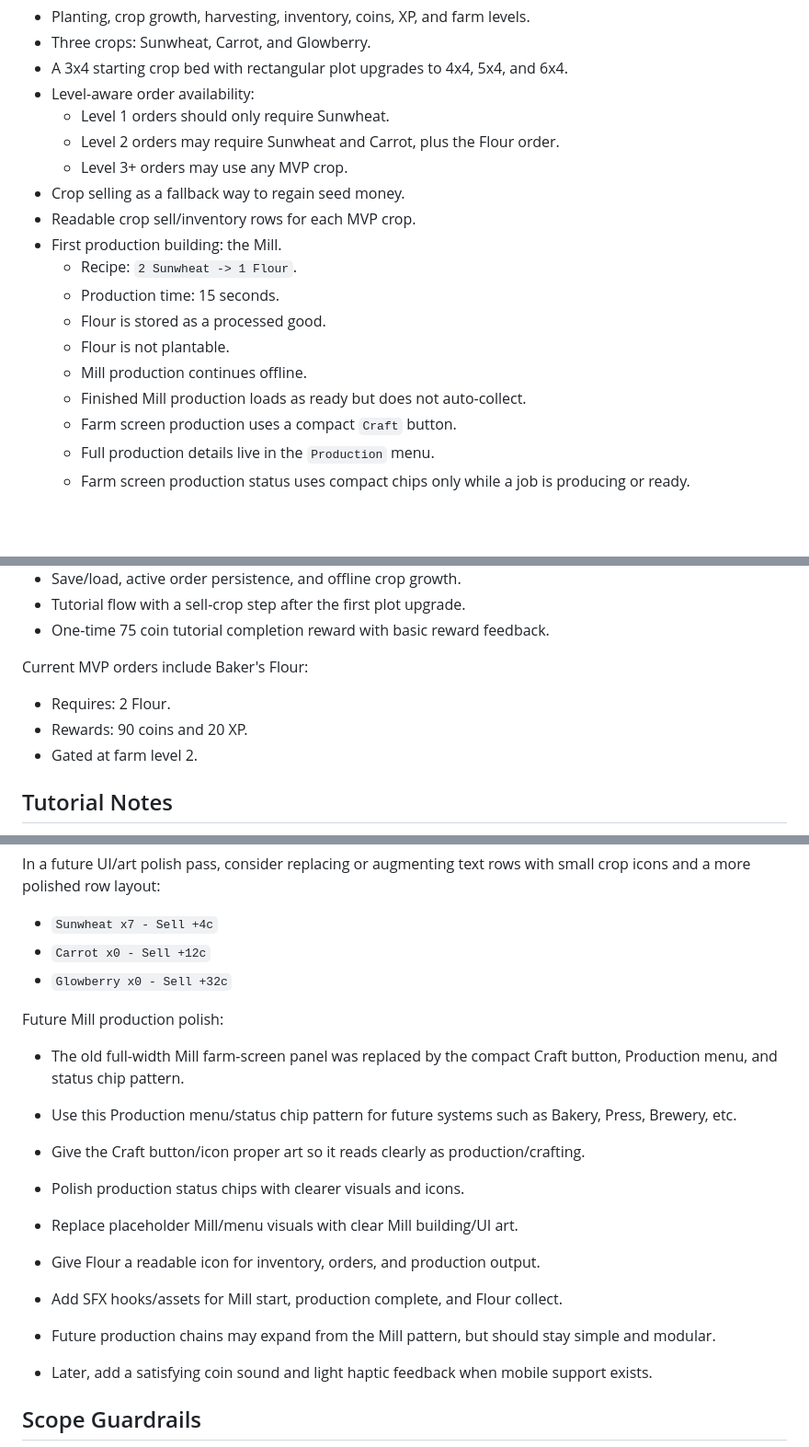
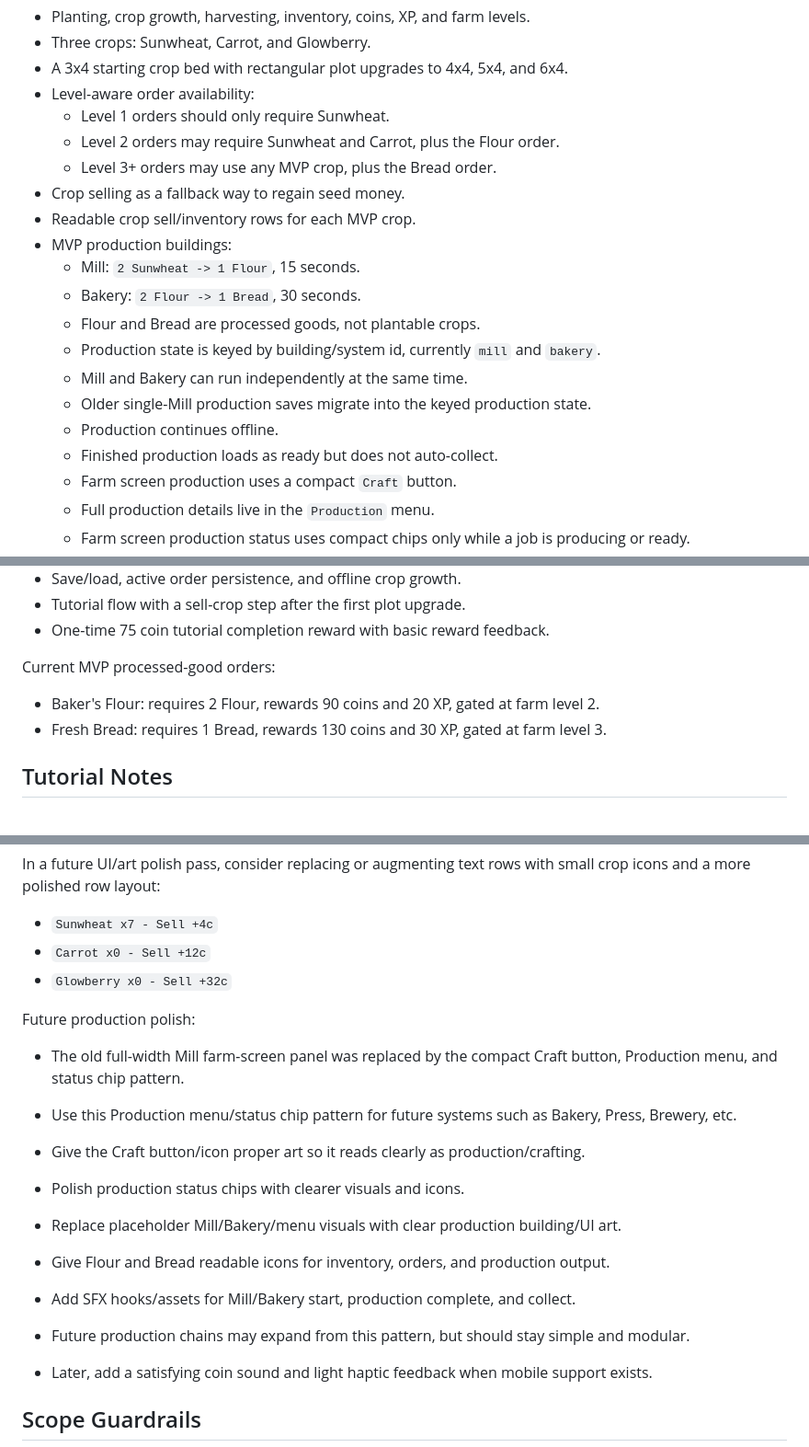
Before and after one commit to robfernandez066/bloomstead, a Markdown page: docs/MVP_BACKLOG.md, 3 parts joined by grey strips. Shown at 92% size. Rendered like a GitHub page; blank space fills up the shorter version.

Commit message:
Document Bakery production system

```diff
--- a/docs/MVP_BACKLOG.md
+++ b/docs/MVP_BACKLOG.md
@@ -12,16 +12,18 @@ The MVP includes:
 * Level-aware order availability:
   * Level 1 orders should only require Sunwheat.
   * Level 2 orders may require Sunwheat and Carrot, plus the Flour order.
-  * Level 3+ orders may use any MVP crop.
+  * Level 3+ orders may use any MVP crop, plus the Bread order.
 * Crop selling as a fallback way to regain seed money.
 * Readable crop sell/inventory rows for each MVP crop.
-* First production building: the Mill.
-  * Recipe: `2 Sunwheat -> 1 Flour`.
-  * Production time: 15 seconds.
-  * Flour is stored as a processed good.
-  * Flour is not plantable.
-  * Mill production continues offline.
-  * Finished Mill production loads as ready but does not auto-collect.
+* MVP production buildings:
+  * Mill: `2 Sunwheat -> 1 Flour`, 15 seconds.
+  * Bakery: `2 Flour -> 1 Bread`, 30 seconds.
+  * Flour and Bread are processed goods, not plantable crops.
+  * Production state is keyed by building/system id, currently `mill` and `bakery`.
+  * Mill and Bakery can run independently at the same time.
+  * Older single-Mill production saves migrate into the keyed production state.
+  * Production continues offline.
+  * Finished production loads as ready but does not auto-collect.
   * Farm screen production uses a compact `Craft` button.
   * Full production details live in the `Production` menu.
   * Farm screen production status uses compact chips only while a job is producing or ready.
@@ -35,11 +37,10 @@ The MVP includes:
 * Tutorial flow with a sell-crop step after the first plot upgrade.
 * One-time 75 coin tutorial completion reward with basic reward feedback.
 
-Current MVP orders include Baker's Flour:
+Current MVP processed-good orders:
 
-* Requires: 2 Flour.
-* Rewards: 90 coins and 20 XP.
-* Gated at farm level 2.
+* Baker's Flour: requires 2 Flour, rewards 90 coins and 20 XP, gated at farm level 2.
+* Fresh Bread: requires 1 Bread, rewards 130 coins and 30 XP, gated at farm level 3.
 
 ## Tutorial Notes
 
@@ -67,16 +68,16 @@ In a future UI/art polish pass, consider replacing or augmenting text rows with
 * `Carrot x0 - Sell +12c`
 * `Glowberry x0 - Sell +32c`
 
-Future Mill production polish:
+Future production polish:
 
 * The old full-width Mill farm-screen panel was replaced by the compact Craft button, Production menu, and status chip pattern.
 * Use this Production menu/status chip pattern for future systems such as Bakery, Press, Brewery, etc.
 * Give the Craft button/icon proper art so it reads clearly as production/crafting.
 * Polish production status chips with clearer visuals and icons.
-* Replace placeholder Mill/menu visuals with clear Mill building/UI art.
-* Give Flour a readable icon for inventory, orders, and production output.
-* Add SFX hooks/assets for Mill start, production complete, and Flour collect.
-* Future production chains may expand from the Mill pattern, but should stay simple and modular.
+* Replace placeholder Mill/Bakery/menu visuals with clear production building/UI art.
+* Give Flour and Bread readable icons for inventory, orders, and production output.
+* Add SFX hooks/assets for Mill/Bakery start, production complete, and collect.
+* Future production chains may expand from this pattern, but should stay simple and modular.
 
 * Later, add a satisfying coin sound and light haptic feedback when mobile support exists.
 
```
Also changed, not shown: AGENTS.md (+14 -10 lines), docs/ART_AUDIO_DIRECTION.md (+13 -5 lines).
